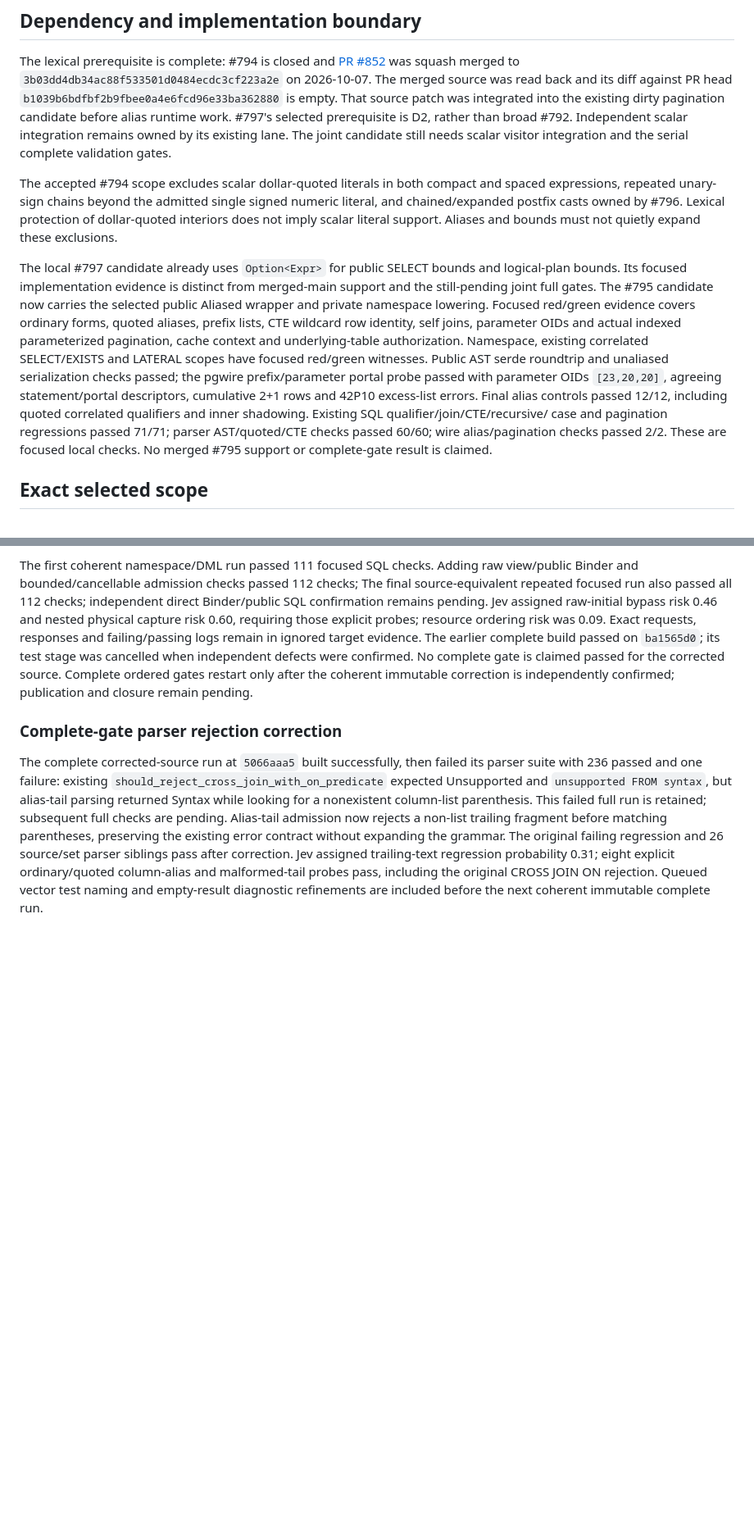
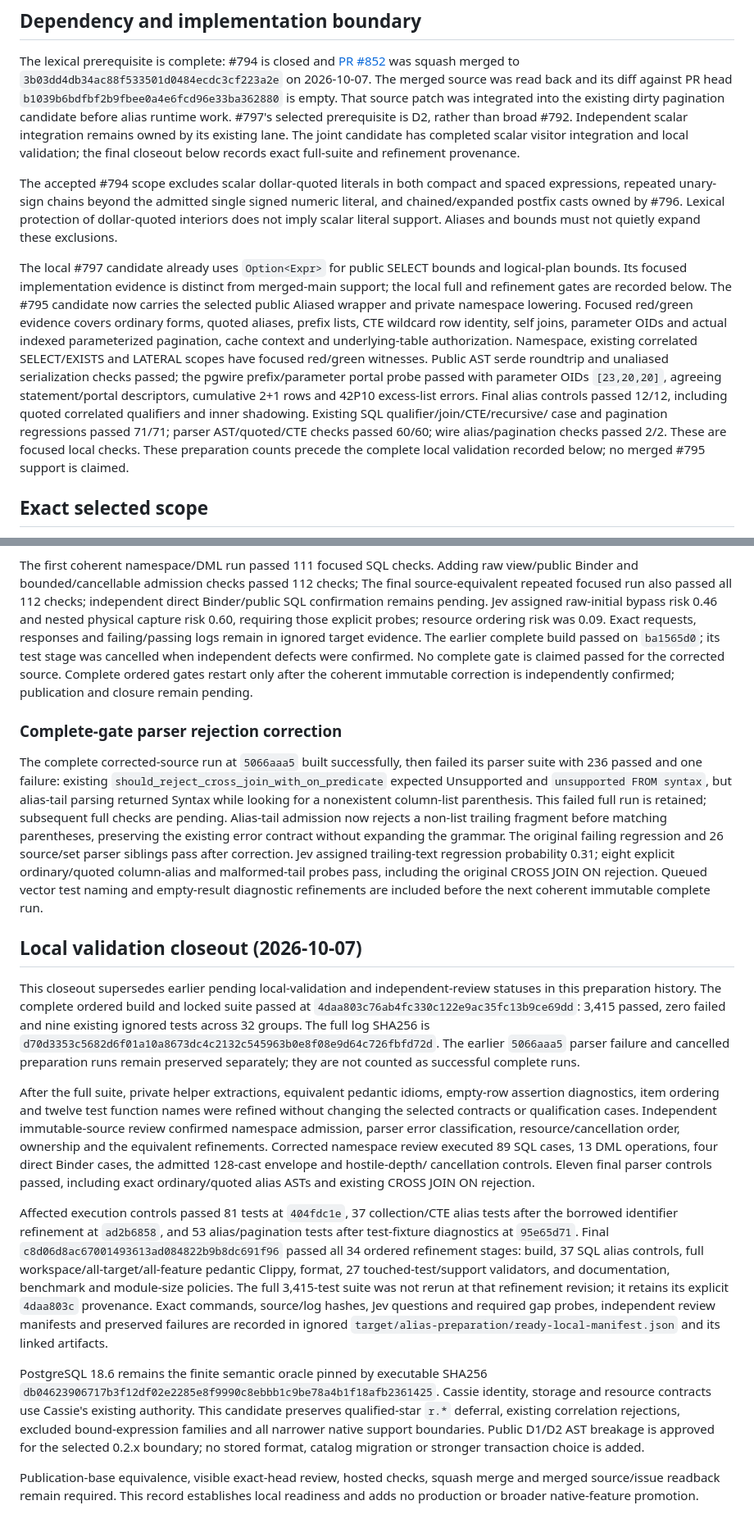
Before and after one commit to cntryl/cassie, a Markdown page: docs/alias-pagination-plan.md, 2 parts joined by grey strips. Shown at 82% size. Drawn GitHub-style; blank space fills up the shorter version.

Commit message:
Record completed local alias and pagination qualification

```diff
--- a/docs/alias-pagination-plan.md
+++ b/docs/alias-pagination-plan.md
@@ -17,8 +17,8 @@ was read back and its diff against PR head
 `b1039b6bdfbf2b9fbee0a4e6fcd96e33ba362880` is empty. That source patch was
 integrated into the existing dirty pagination candidate before alias runtime work.
 #797's selected prerequisite is D2, rather than broad #792. Independent scalar
-integration remains owned by its existing lane. The joint candidate still needs
-scalar visitor integration and the serial complete validation gates.
+integration remains owned by its existing lane. The joint candidate has completed scalar visitor integration and local validation;
+the final closeout below records exact full-suite and refinement provenance.
 
 The accepted #794 scope excludes scalar dollar-quoted literals in both compact
 and spaced expressions, repeated unary-sign chains beyond the admitted single
@@ -28,7 +28,7 @@ support. Aliases and bounds must not quietly expand these exclusions.
 
 The local #797 candidate already uses `Option<Expr>` for public SELECT bounds
 and logical-plan bounds. Its focused implementation evidence is distinct from
-merged-main support and the still-pending joint full gates. The #795 candidate
+merged-main support; the local full and refinement gates are recorded below. The #795 candidate
 now carries the selected public Aliased wrapper and private namespace lowering.
 Focused red/green evidence covers ordinary forms, quoted aliases, prefix lists,
 CTE wildcard row identity, self joins, parameter OIDs and actual indexed
@@ -41,7 +41,8 @@ passed; the pgwire prefix/parameter portal probe passed with parameter OIDs
 correlated qualifiers and inner shadowing. Existing SQL qualifier/join/CTE/recursive/
 case and pagination regressions passed 71/71; parser AST/quoted/CTE checks passed
 60/60; wire alias/pagination checks passed 2/2. These are focused local checks.
-No merged #795 support or complete-gate result is claimed.
+These preparation counts precede the complete local validation recorded below;
+no merged #795 support is claimed.
 
 ## Exact selected scope
 
@@ -381,3 +382,47 @@ regression probability 0.31; eight explicit ordinary/quoted column-alias and
 malformed-tail probes pass, including the original CROSS JOIN ON rejection.
 Queued vector test naming and empty-result diagnostic refinements are included
 before the next coherent immutable complete run.
+
+## Local validation closeout (2026-10-07)
+
+This closeout supersedes earlier pending local-validation and independent-review
+statuses in this preparation history. The complete ordered build and locked
+suite passed at `4daa803c76ab4fc330c122e9ac35fc13b9ce69dd`: 3,415 passed,
+zero failed and nine existing ignored tests across 32 groups. The full log
+SHA256 is `d70d3353c5682d6f01a10a8673dc4c2132c545963b0e8f08e9d64c726fbfd72d`.
+The earlier `5066aaa5` parser failure and cancelled preparation runs remain
+preserved separately; they are not counted as successful complete runs.
+
+After the full suite, private helper extractions, equivalent pedantic idioms,
+empty-row assertion diagnostics, item ordering and twelve test function names
+were refined without changing the selected contracts or qualification cases.
+Independent immutable-source review confirmed namespace admission, parser error
+classification, resource/cancellation order, ownership and the equivalent
+refinements. Corrected namespace review executed 89 SQL cases, 13 DML operations,
+four direct Binder cases, the admitted 128-cast envelope and hostile-depth/
+cancellation controls. Eleven final parser controls passed, including exact
+ordinary/quoted alias ASTs and existing CROSS JOIN ON rejection.
+
+Affected execution controls passed 81 tests at `404fdc1e`, 37 collection/CTE
+alias tests after the borrowed identifier refinement at `ad2b6858`, and 53
+alias/pagination tests after test-fixture diagnostics at `95e65d71`. Final
+`c8d06d8ac67001493613ad084822b9b8dc691f96` passed all 34 ordered refinement
+stages: build, 37 SQL alias controls, full workspace/all-target/all-feature
+pedantic Clippy, format, 27 touched-test/support validators, and documentation,
+benchmark and module-size policies. The full 3,415-test suite was not rerun at
+that refinement revision; it retains its explicit `4daa803c` provenance.
+Exact commands, source/log hashes, Jev questions and required gap probes,
+independent review manifests and preserved failures are recorded in ignored
+`target/alias-preparation/ready-local-manifest.json` and its linked artifacts.
+
+PostgreSQL 18.6 remains the finite semantic oracle pinned by executable SHA256
+`db04623906717b3f12df02e2285e8f9990c8ebbb1c9be78a4b1f18afb2361425`.
+Cassie identity, storage and resource contracts use Cassie's existing authority.
+This candidate preserves qualified-star `r.*` deferral, existing correlation
+rejections, excluded bound-expression families and all narrower native support
+boundaries. Public D1/D2 AST breakage is approved for the selected 0.2.x boundary;
+no stored format, catalog migration or stronger transaction choice is added.
+
+Publication-base equivalence, visible exact-head review, hosted checks, squash
+merge and merged source/issue readback remain required. This record establishes
+local readiness and adds no production or broader native-feature promotion.
```
Also changed, not shown: docs/pagination.md (+8 -3 lines), docs/sql-dialect-profile.md (+1 -1 lines).
